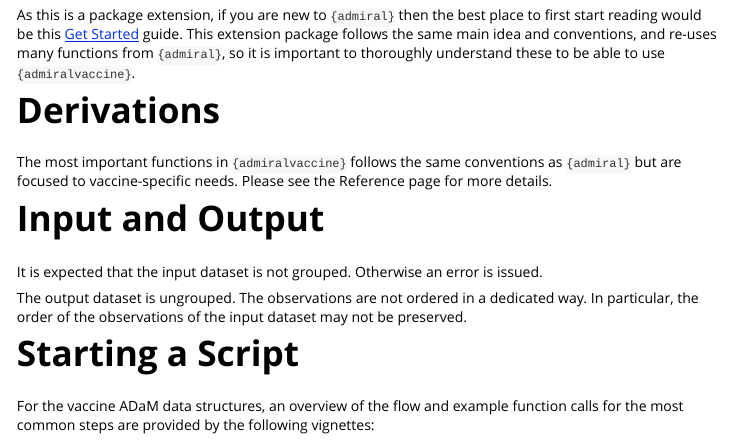
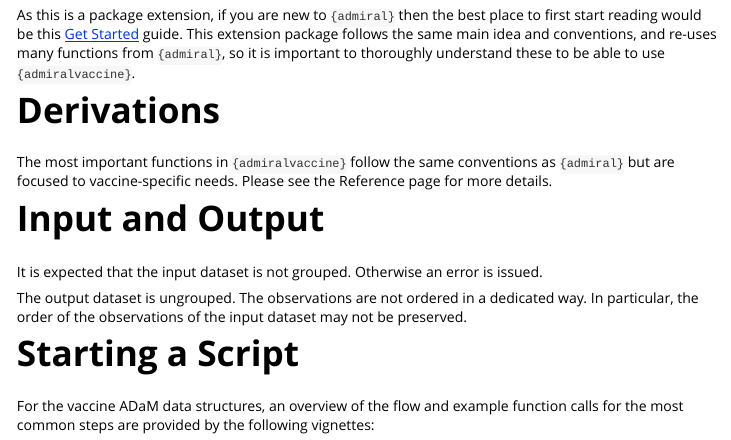
Before and after one commit to pharmaverse/admiralvaccine, an R Markdown document (vignettes/admiralvaccine.Rmd): the page in a window 1100 px wide, from 130 px down. Rendered offline with R 4.5, knitr and Pandoc, with nearby package versions; some code elsewhere in the file could not run offline.

Commit message:
Update vignettes/admiralvaccine.Rmd
Co-authored-by: Edoardo Mancini <53403957+manciniedoardo@users.noreply.github.com>

```diff
--- a/vignettes/admiralvaccine.Rmd
+++ b/vignettes/admiralvaccine.Rmd
@@ -51,7 +51,7 @@ use `{admiralvaccine}`.
 
 # Derivations
 
-The most important functions in `{admiralvaccine}` follows the same
+The most important functions in `{admiralvaccine}` follow the same
 conventions as `{admiral}` but are focused to vaccine-specific needs.
 Please see the Reference page for more details.
 
```
